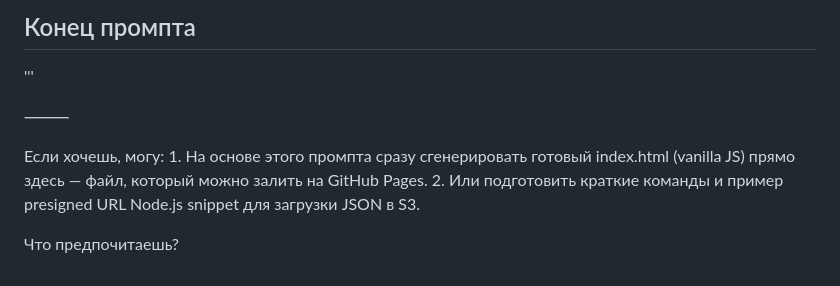
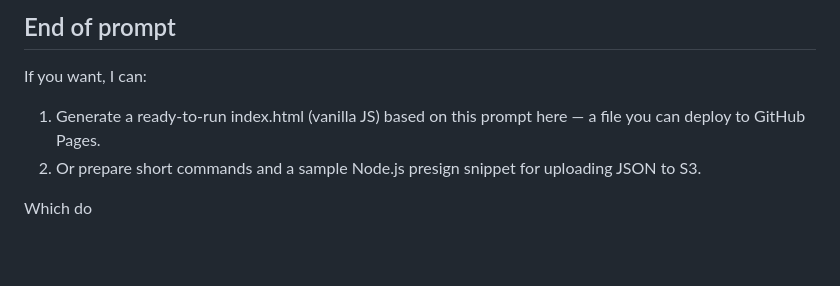
Before and after one commit to Vitaliitymashkov/Days-count, a Markdown page: Readme.md, the part around one of its changes. Rendered like a GitHub page.

```diff
--- a/Readme.md
+++ b/Readme.md
@@ -115,12 +116,9 @@ UI/UX замечания
 
-Конец промпта
+End of prompt
 ---
-'''
 
-⸻
+If you want, I can:
+  1. Generate a ready-to-run index.html (vanilla JS) based on this prompt here — a file you can deploy to GitHub Pages.
+  2. Or prepare short commands and a sample Node.js presign snippet for uploading JSON to S3.
 
-Если хочешь, могу:
-	1.	На основе этого промпта сразу сгенерировать готовый index.html (vanilla JS) прямо здесь — файл, который можно залить на GitHub Pages.
-	2.	Или подготовить краткие команды и пример presigned URL Node.js snippet для загрузки JSON в S3.
-
-Что предпочитаешь?
+Which do
```
Also changed, not shown: other parts of Readme.md (+72 -71 lines).
